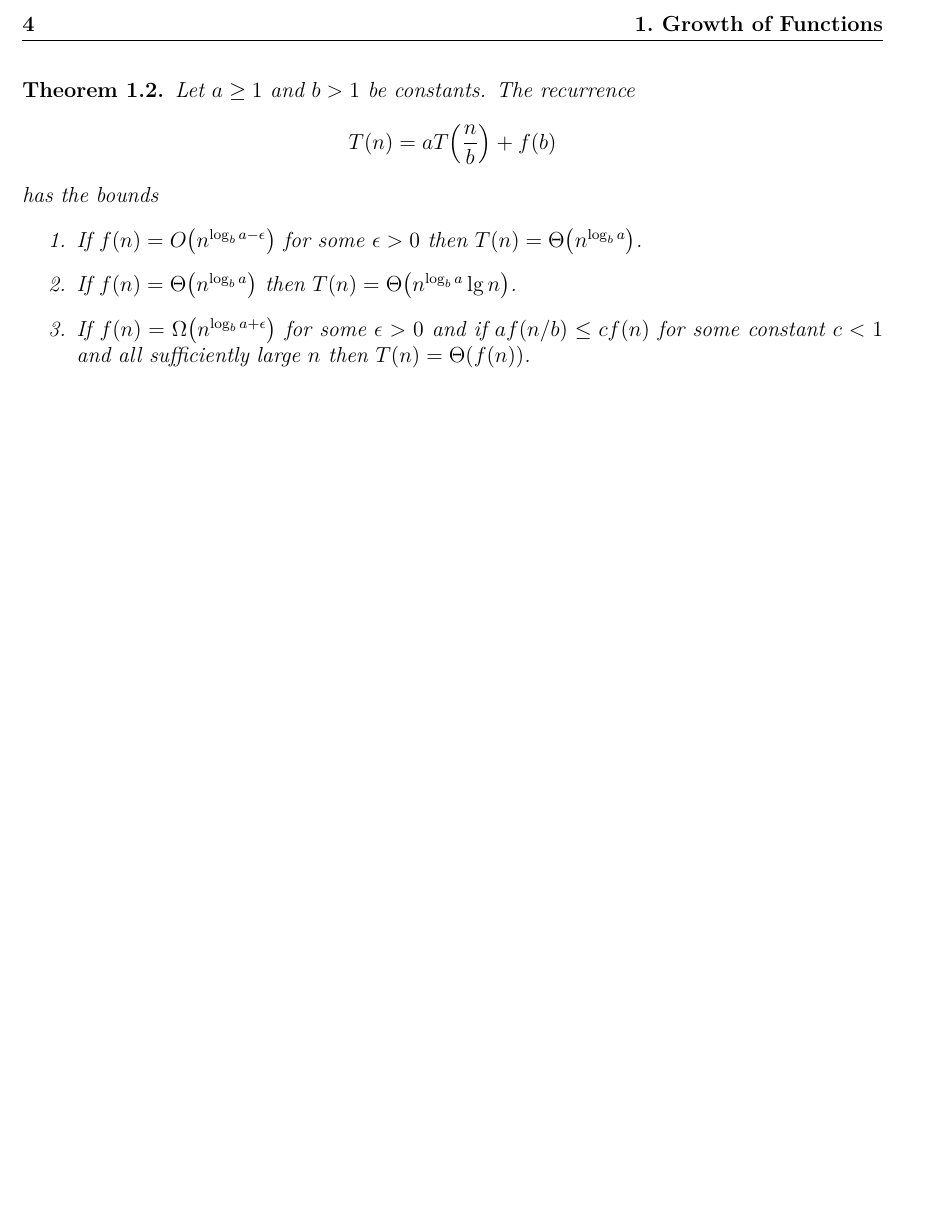
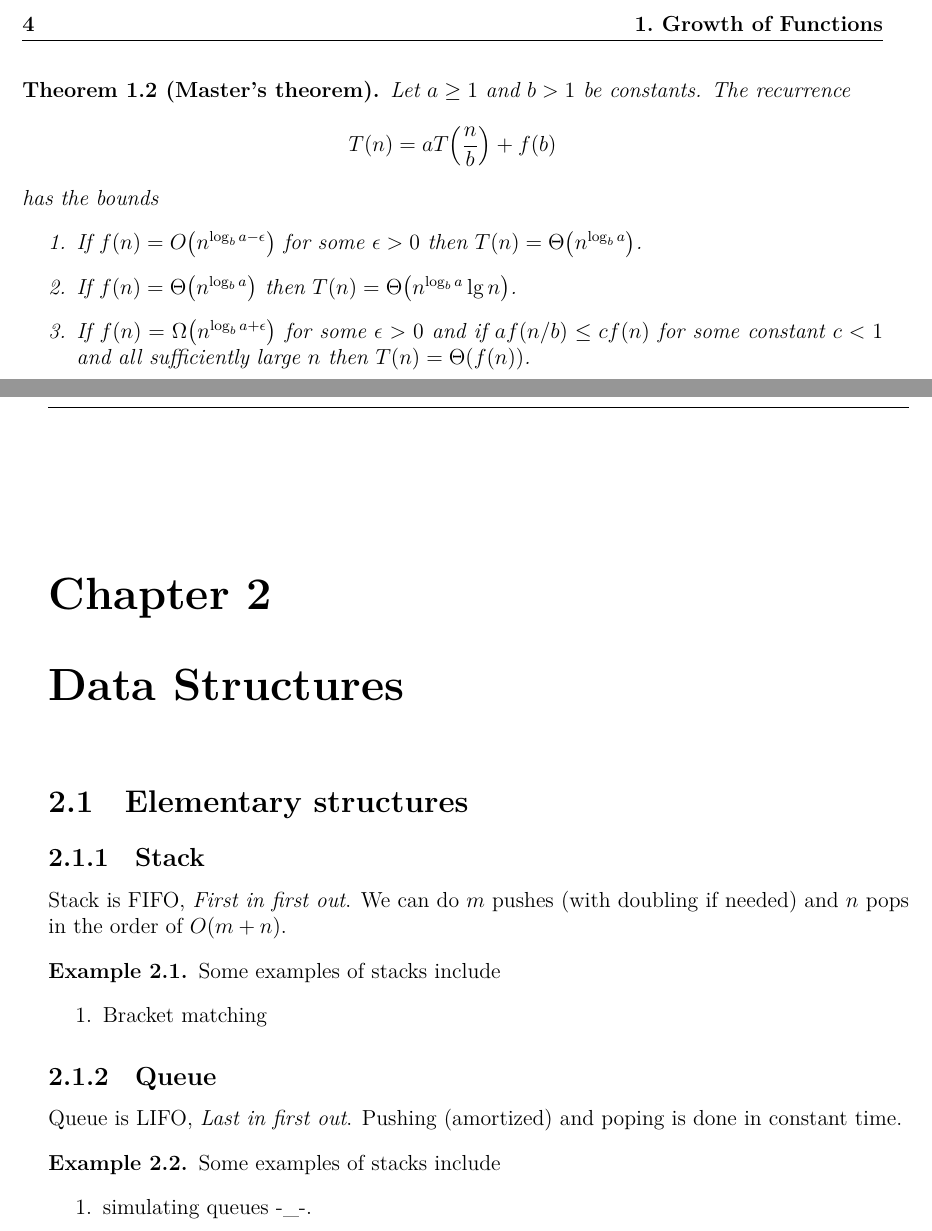
Before and after one commit to alxelr2014/Notes, a LaTeX book (main.tex, which reads Chapters/DataStructures.tex, Chapters/GrowthFunction.tex): part of page 4 of 4 before the commit and two parts of pages 4 and 5 of 5 after it, the two joined at a grey line, cut so that both start at the same text, the shorter picture padded with empty space. The pictures show the PDF file main.pdf that the author committed with the source.

Commit message:
stack,queue,list

```diff
--- /dev/null
+++ b/Chapters/DataStructures.tex
@@ -0,0 +1,20 @@
+\chapter{Data Structures}
+\section{Elementary structures}
+\subsection{Stack}
+Stack is FIFO, \textit{First in first out}. We can do \(m\) pushes (with doubling if needed) and \(n\) pops in the order of \(\bigO{m + n}\).
+\begin{example}
+    Some examples of stacks include
+    \begin{enumerate}
+        \item Bracket matching
+    \end{enumerate}
+\end{example}
+
+\subsection{Queue}
+Queue is LIFO, \textit{Last in first out}.
+Pushing (amortized) and poping is done in constant time.
+\begin{example}
+    Some examples of stacks include
+    \begin{enumerate}
+        \item simulating queues -\_-.
+    \end{enumerate}
+\end{example}
--- a/Chapters/GrowthFunction.tex
+++ b/Chapters/GrowthFunction.tex
@@ -2,5 +2,5 @@
 \begin{definition} \leavevmode
     \begin{description}
         \item[\(\Theta\)-notation] asymptotically tight bound
-              \[ \func{\Theta}{\func{g}{n}} = \set[\func{f}{n}]{ \exists c_1,c_2,n_0 \; \suchThat \; 0 \leq c_1\func{g}{n} \leq \func{f}{n} \leq c_2 \func{g}{n} \; \forall n \geq n_0} \]
+              \[ \bigTheta{\func{g}{n}} = \set[\func{f}{n}]{ \exists c_1,c_2,n_0 \; \suchThat \; 0 \leq c_1\func{g}{n} \leq \func{f}{n} \leq c_2 \func{g}{n} \; \forall n \geq n_0} \]
         \item [\(O\)-notation] asymptotic upper bound
@@ -16,3 +16,5 @@
 
 \begin{proposition} \leavevmode
     \begin{enumerate}
+        \item For any two function \(\func{f}{n}\) and \(\func{g}{n}\), we have \(\func{f}{n} = \bigTheta{\func{g}{n}}\) if and only if \(\func{f}{n} = \bigO{\func{g}{n}}\) and \(\func{f}{n} = \bigOmega{\func{g}{n}}\).
+        \item \(\func{f}{n} = \littleOmega{\func{g}{n}}\) if and only if \(\func{g}{n} = \littleO{\func{f}{n}}\) and \(\func{f}{n} = \bigOmega{\func{g}{n}}\) if and only if \(\func{g}{n} = \bigO{\func{f}{n}}\)
@@ -21,21 +21,21 @@
     \end{enumerate}
 \end{proposition}
-A function \(\func{f}{n}\) is \textbf{polylogarithmically bounded} if  \(\func{f}{n} = \func{O}{\lg^k n}\). Any exponential function with a base strictly greater than 1 grows faster than any polynomial function and any polynomial function grows faster than any polylogarithmic function.
+A function \(\func{f}{n}\) is \textbf{polylogarithmically bounded} if  \(\func{f}{n} = \bigO{\lg^k n}\). Any exponential function with a base strictly greater than 1 grows faster than any polynomial function and any polynomial function grows faster than any polylogarithmic function.
 \begin{remark}[Stirling's approximation]
     \begin{equation}
-        n! = \sqrt{2\pi n} \left(\frac{n}{e}\right)^n \left(1 + \func{\Theta}{\frac{1}{n}}\right)
+        n! = \sqrt{2\pi n} \left(\frac{n}{e}\right)^n \left(1 + \bigTheta{\frac{1}{n}}\right)
     \end{equation}
 \end{remark}
 
-\begin{theorem}
+\begin{theorem}[Master's theorem]
     Let \(a \geq 1\) and \(b > 1\) be constants. The recurrence
     \begin{equation*}
         \func{T}{n} = a \func{T}{\frac{n}{b}} + \func{f}{b}
     \end{equation*}
     has the bounds
     \begin{enumerate}
-        \item If \(\func{f}{n} = \func{O}{n^{\log_b a - \epsilon}}\) for some \(\epsilon > 0\) then \(\func{T}{n} = \func{\Theta}{n^{\log_b a }}\).
-        \item If \(\func{f}{n} = \func{\Theta}{n^{\log_b a}}\) then \(\func{T}{n} = \func{\Theta}{n^{\log_b a } \lg n}\).
-        \item If \(\func{f}{n} = \func{\Omega}{n^{\log_b a + \epsilon}}\) for some \(\epsilon > 0\) and if \(a\func{f}{n/b} \leq c \func{f}{n}\) for some constant \(c < 1\) and all sufficiently large \(n\) then \(\func{T}{n} = \func{\Theta}{\func{f}{n}}\).
+        \item If \(\func{f}{n} = \bigO{n^{\log_b a - \epsilon}}\) for some \(\epsilon > 0\) then \(\func{T}{n} = \bigTheta{n^{\log_b a }}\).
+        \item If \(\func{f}{n} = \bigTheta{n^{\log_b a}}\) then \(\func{T}{n} = \bigTheta{n^{\log_b a } \lg n}\).
+        \item If \(\func{f}{n} = \bigOmega{n^{\log_b a + \epsilon}}\) for some \(\epsilon > 0\) and if \(a\func{f}{n/b} \leq c \func{f}{n}\) for some constant \(c < 1\) and all sufficiently large \(n\) then \(\func{T}{n} = \bigTheta{\func{f}{n}}\).
     \end{enumerate}
 \end{theorem}
```
Also changed, not shown: main.tex (+1 -1 lines), main.pdf, Chapters/GrowthFunction.tex (10 more changed lines), 9 other files.
